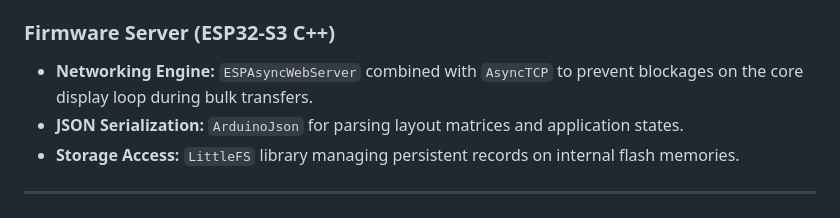
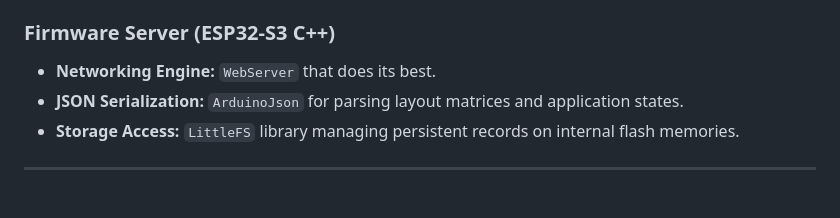
Before and after one commit to rlaltrello/rgbop, a Markdown page: README.md, the part around the change. Drawn GitHub-style.

Commit message:
Update Networking Engine description in README

```diff
--- a/README.md
+++ b/README.md
@@ -80,7 +80,7 @@ The RGBop app targets a highly capable hardware profile. The system requirements
 
 ### Firmware Server (ESP32-S3 C++)
 
-* **Networking Engine:** `ESPAsyncWebServer` combined with `AsyncTCP` to prevent blockages on the core display loop during bulk transfers.
+* **Networking Engine:** `WebServer` that does its best.
 * **JSON Serialization:** `ArduinoJson` for parsing layout matrices and application states.
 * **Storage Access:** `LittleFS` library managing persistent records on internal flash memories.
 
```
